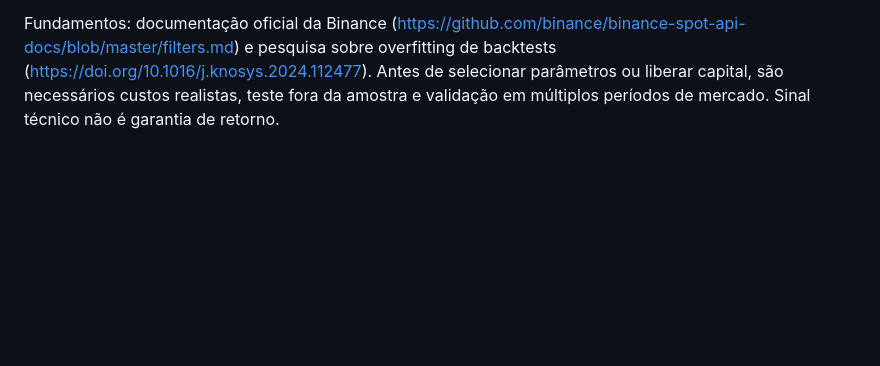
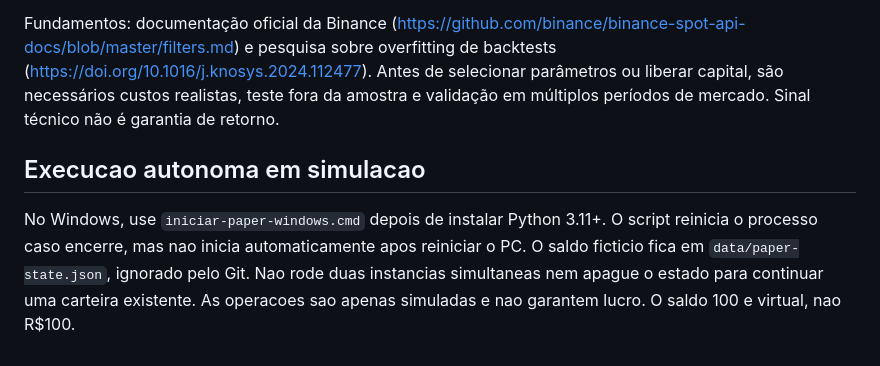
Before and after one commit to oscaveras-a11y/CryptoBots, a Markdown page: README.md, the part around the change. GitHub-like rendering; blank space fills up the shorter version.

Commit message:
Documenta inicializador Windows em simulacao

```diff
--- a/README.md
+++ b/README.md
@@ -62,3 +62,12 @@ O módulo `trader/capital.py` implementa um coordenador de saldo compartilhado c
 O módulo `trader/strategy.py` acrescenta uma estratégia interpretável com cruzamento de médias móveis, confirmação de volume e filtro de volatilidade. A função `trading_signal` recebe candles OHLCV **já fechados** e devolve `BUY`, `SELL` ou `WAIT` com motivo auditável. Ela **não está conectada ao motor evolutivo nem à execução real**: é um componente de pesquisa isolado. O filtro `eligible_market_order` faz somente uma verificação local parcial de `LOT_SIZE`, `MARKET_LOT_SIZE`, `MIN_NOTIONAL` e `NOTIONAL`; não substitui validação da corretora nem considera todas as regras dinâmicas.
 
 Fundamentos: documentação oficial da Binance (https://github.com/binance/binance-spot-api-docs/blob/master/filters.md) e pesquisa sobre overfitting de backtests (https://doi.org/10.1016/j.knosys.2024.112477). Antes de selecionar parâmetros ou liberar capital, são necessários custos realistas, teste fora da amostra e validação em múltiplos períodos de mercado. Sinal técnico não é garantia de retorno.
+
+
+## Execucao autonoma em simulacao
+
+No Windows, use `iniciar-paper-windows.cmd` depois de instalar Python 3.11+.
+O script reinicia o processo caso encerre, mas nao inicia automaticamente apos reiniciar o PC.
+O saldo ficticio fica em `data/paper-state.json`, ignorado pelo Git.
+Nao rode duas instancias simultaneas nem apague o estado para continuar uma carteira existente.
+As operacoes sao apenas simuladas e nao garantem lucro. O saldo 100 e virtual, nao R$100.
```
